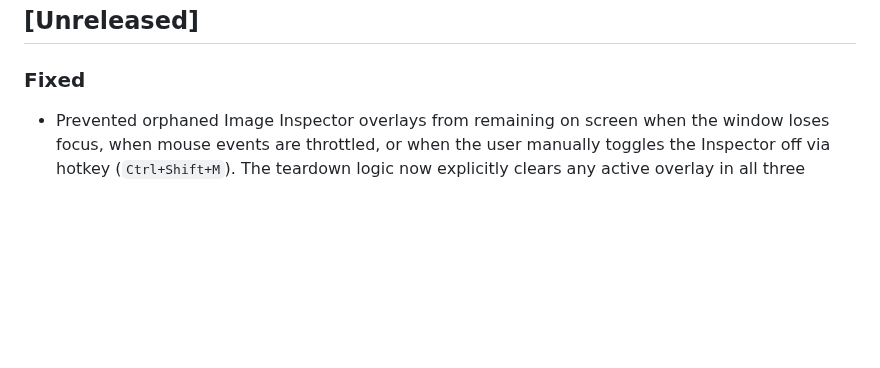
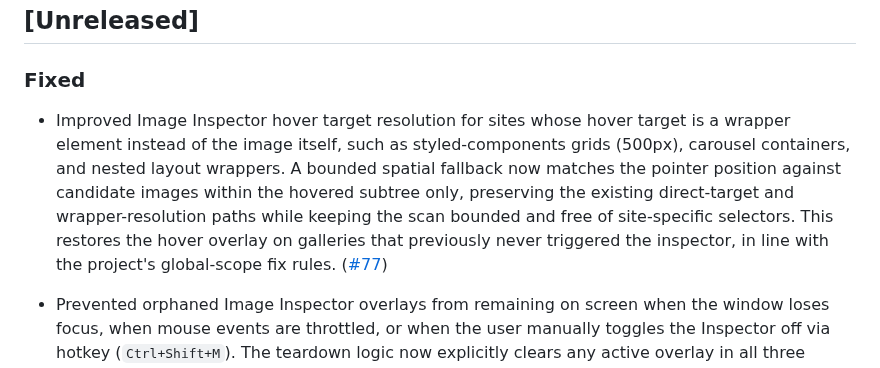
Before and after one commit to del-Pacifico/Mass-Image-Downloader, a Markdown page: CHANGELOG.md, the part around the change. Drawn GitHub-style; blank space fills up the shorter version.

Commit message:
docs(changelog): document image inspector issue 77 fix (#77)

```diff
--- a/CHANGELOG.md
+++ b/CHANGELOG.md
@@ -7,6 +7,8 @@ This project follows [Semantic Versioning](https://semver.org/).
 ## [Unreleased]
 
 ### Fixed
+
+- Improved Image Inspector hover target resolution for sites whose hover target is a wrapper element instead of the image itself, such as styled-components grids (500px), carousel containers, and nested layout wrappers. A bounded spatial fallback now matches the pointer position against candidate images within the hovered subtree only, preserving the existing direct-target and wrapper-resolution paths while keeping the scan bounded and free of site-specific selectors. This restores the hover overlay on galleries that previously never triggered the inspector, in line with the project's global-scope fix rules. ([#77](https://github.com/del-Pacifico/Mass-Image-Downloader/issues/77))
 
 - Prevented orphaned Image Inspector overlays from remaining on screen when the window loses focus, when mouse events are throttled, or when the user manually toggles the Inspector off via hotkey (`Ctrl+Shift+M`). The teardown logic now explicitly clears any active overlay in all three scenarios, ensuring a clean DOM state and preventing ghost panels. ([#77](https://github.com/del-Pacifico/Mass-Image-Downloader/issues/77))
 
```
